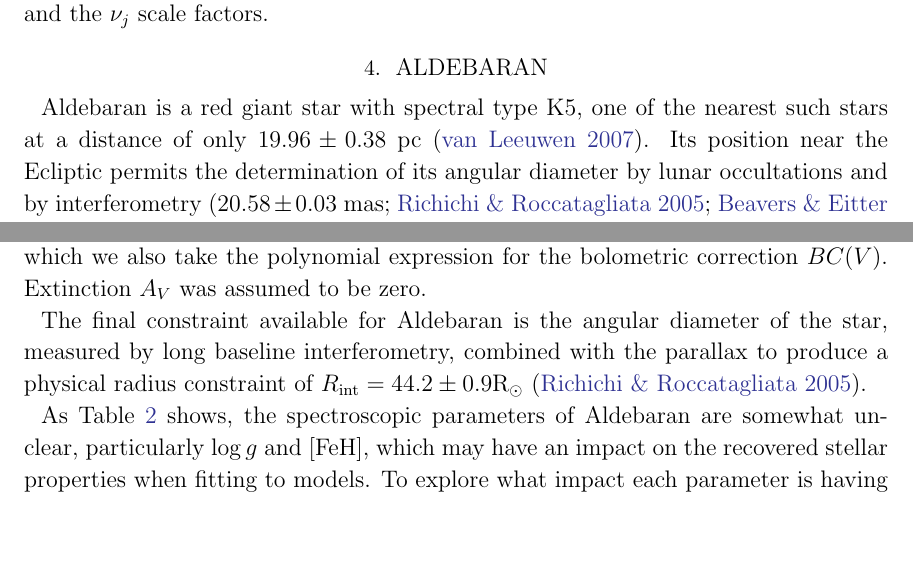
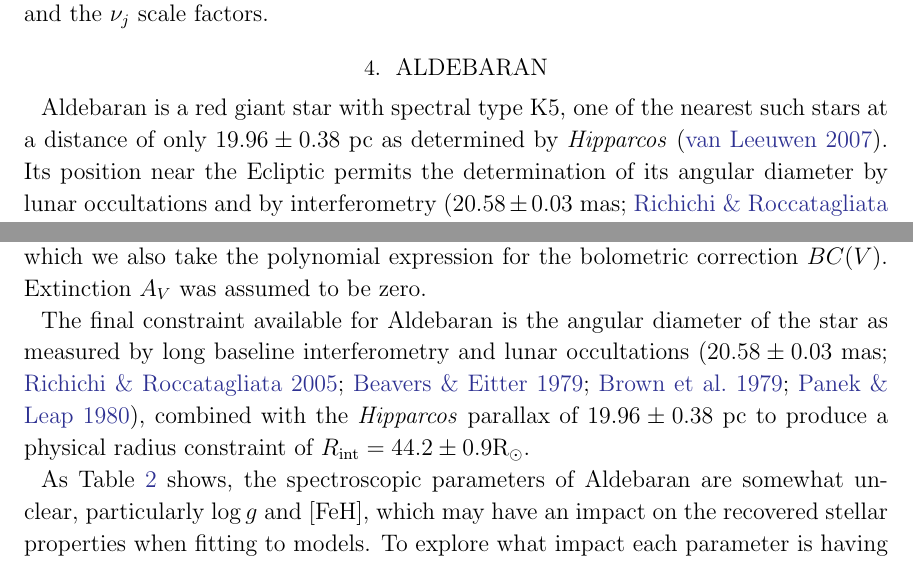
Before and after one commit to farr/Aldebaran, a LaTeX paper (paper/aldebaran.tex): two parts of pages 5 and 13 of 16, joined at a grey line, cut so that both start at the same text, the shorter picture padded with empty space. Compiled offline with pdfLaTeX; a LaTeX package or settings file that is missing is left out.

Commit message:
specify both parallax and angular diameter explicitly

```diff
--- a/paper/aldebaran.tex
+++ b/paper/aldebaran.tex
@@ -233,7 +233,7 @@ $\mu_j$ & Normal\tablenotemark{a} & The per-site RV offset. \\
 \end{deluxetable}
 
 \section{Aldebaran}
-Aldebaran is a red giant star with spectral type K5, one of the nearest such stars at a distance of only $19.96 \pm 0.38$~pc \citep{hipparcos}. Its position near the Ecliptic permits the determination of its angular diameter by lunar occultations and by interferometry \citep[$20.58 \pm 0.03$ mas;][]{richichi2005,1979ApJ...228L.111B,brown1979,panek1980}. These tight constraints are valuable in breaking degeneracies in stellar modelling and make this an ideal star for asteroseismic characterization (Appendix~/ref{sec:mod}).
+Aldebaran is a red giant star with spectral type K5, one of the nearest such stars at a distance of only $19.96 \pm 0.38$~pc as determined by \hipparcos \citep{hipparcos}. Its position near the Ecliptic permits the determination of its angular diameter by lunar occultations and by interferometry \citep[$20.58 \pm 0.03$ mas;][]{richichi2005,1979ApJ...228L.111B,brown1979,panek1980}. These tight constraints are valuable in breaking degeneracies in stellar modelling and make this an ideal star for asteroseismic characterization (Appendix~/ref{sec:mod}).
 
 \subsection{Archival Observations}
 \label{sec:archival-obs}
@@ -387,7 +387,7 @@ To ensure the values are self-consistent, when a literature value was chosen for
 \end{multline}
 The solar bolometric magnitude $M_{\textrm{bol},\odot}=4.73$ is taken from \cite{Torres2010}, from which we also take the polynomial expression for the bolometric correction $BC(V)$. Extinction $A_V$ was assumed to be zero.
 
-The final constraint available for Aldebaran is the angular diameter of the star, measured by long baseline interferometry, combined with the parallax to produce a physical radius constraint of $R_{\textrm{int}}=44.2\pm0.9\textrm{R}_{\odot}$ \citep{richichi2005}.
+The final constraint available for Aldebaran is the angular diameter of the star as measured by long baseline interferometry and lunar occultations \citep[$20.58 \pm 0.03$ mas;][]{richichi2005,1979ApJ...228L.111B,brown1979,panek1980}, combined with the \hipparcos parallax of $19.96 \pm 0.38$~pc to produce a physical radius constraint of $R_{\textrm{int}}=44.2\pm0.9\textrm{R}_{\odot}$.
 
 % Example table
 \begin{table*}
```
